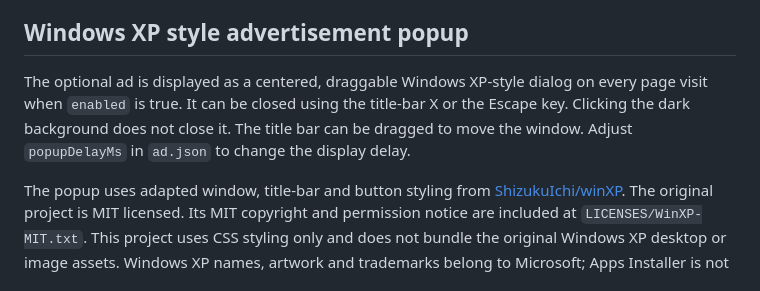
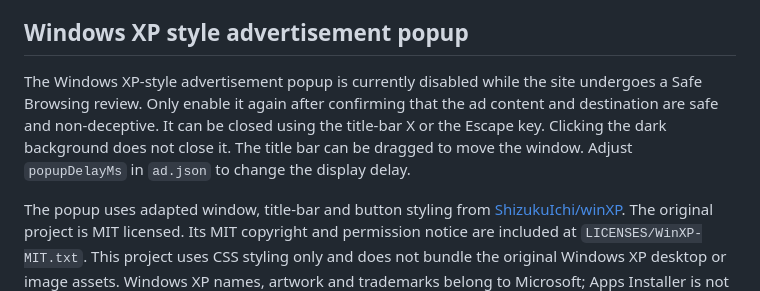
Before and after one commit to FeaturedPr0ject/Apps-Installer, a Markdown page: README.md, the part around the change. Drawn GitHub-style.

Commit message:
Document temporary popup disablement for Safe Browsing cleanup

```diff
--- a/README.md
+++ b/README.md
@@ -78,6 +78,6 @@ Set `enabled` to `false` to hide it. The ad is a single manually managed placeme
 
 ## Windows XP style advertisement popup
 
-The optional ad is displayed as a centered, draggable Windows XP-style dialog on every page visit when `enabled` is true. It can be closed using the title-bar X or the Escape key. Clicking the dark background does not close it. The title bar can be dragged to move the window. Adjust `popupDelayMs` in `ad.json` to change the display delay.
+The Windows XP-style advertisement popup is currently disabled while the site undergoes a Safe Browsing review. Only enable it again after confirming that the ad content and destination are safe and non-deceptive. It can be closed using the title-bar X or the Escape key. Clicking the dark background does not close it. The title bar can be dragged to move the window. Adjust `popupDelayMs` in `ad.json` to change the display delay.
 
 The popup uses adapted window, title-bar and button styling from [ShizukuIchi/winXP](https://github.com/ShizukuIchi/winXP). The original project is MIT licensed. Its MIT copyright and permission notice are included at `LICENSES/WinXP-MIT.txt`. This project uses CSS styling only and does not bundle the original Windows XP desktop or image assets. Windows XP names, artwork and trademarks belong to Microsoft; Apps Installer is not affiliated with or endorsed by Microsoft.
```
